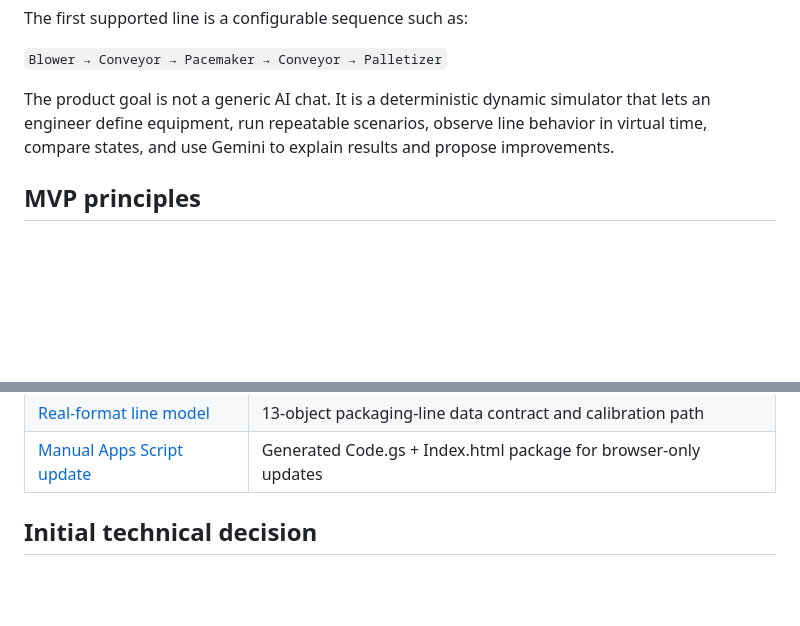
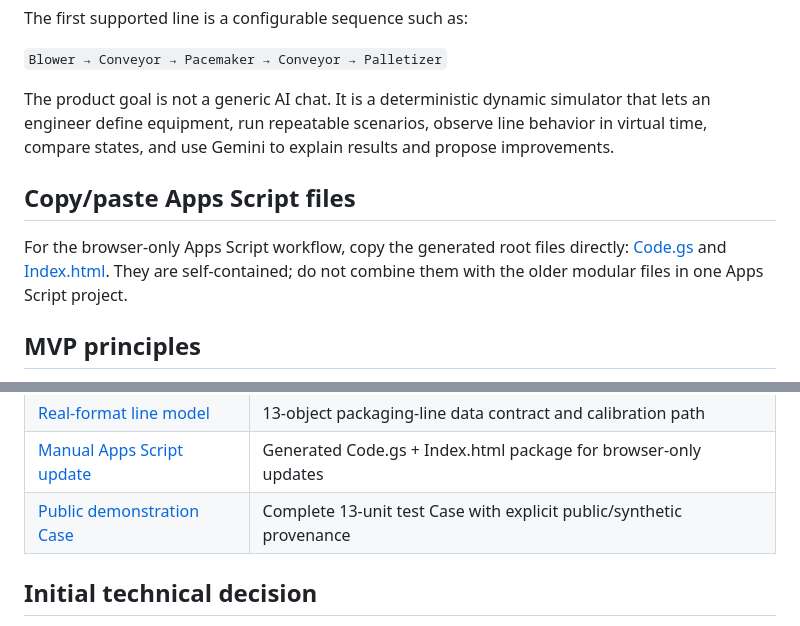
Before and after one commit to ChemicalProgrammer/SimulatorTemplate, a Markdown page: README.md, 2 parts joined by grey strips. Rendered like a GitHub page; blank space fills up the shorter version.

Commit message:
feat: add public demo case and MTBF reliability

```diff
--- a/README.md
+++ b/README.md
@@ -7,6 +7,10 @@ The first supported line is a configurable sequence such as:
 `Blower → Conveyor → Pacemaker → Conveyor → Palletizer`
 
 The product goal is not a generic AI chat. It is a deterministic dynamic simulator that lets an engineer define equipment, run repeatable scenarios, observe line behavior in virtual time, compare states, and use Gemini to explain results and propose improvements.
+
+## Copy/paste Apps Script files
+
+For the browser-only Apps Script workflow, copy the generated root files directly: [Code.gs](Code.gs) and [Index.html](Index.html). They are self-contained; do not combine them with the older modular files in one Apps Script project.
 
 ## MVP principles
 
@@ -34,6 +38,7 @@ The product goal is not a generic AI chat. It is a deterministic dynamic simulat
 | [Run Workspace](docs/11_RUN_WORKSPACE.md) | Browser execution, animated playback, noise, and control events |
 | [Real-format line model](docs/12_REAL_FORMAT_LINE_MODEL.md) | 13-object packaging-line data contract and calibration path |
 | [Manual Apps Script update](docs/13_MANUAL_APPS_SCRIPT_UPDATE.md) | Generated Code.gs + Index.html package for browser-only updates |
+| [Public demonstration Case](docs/14_PUBLIC_DEMO_CASE.md) | Complete 13-unit test Case with explicit public/synthetic provenance |
 
 ## Initial technical decision
 
```
